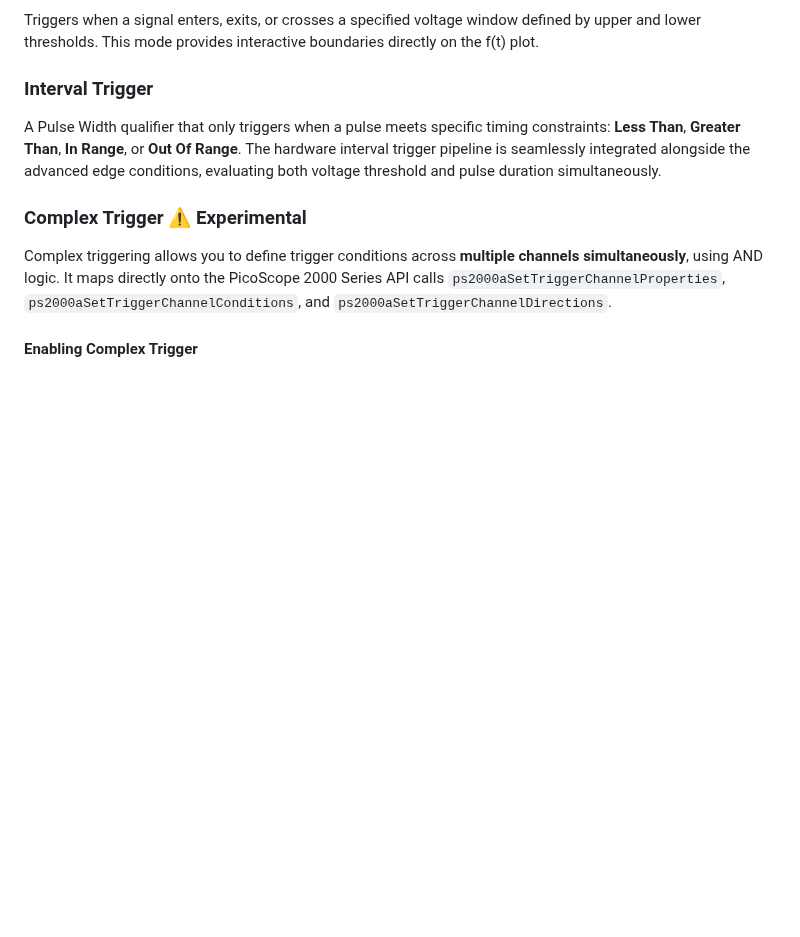
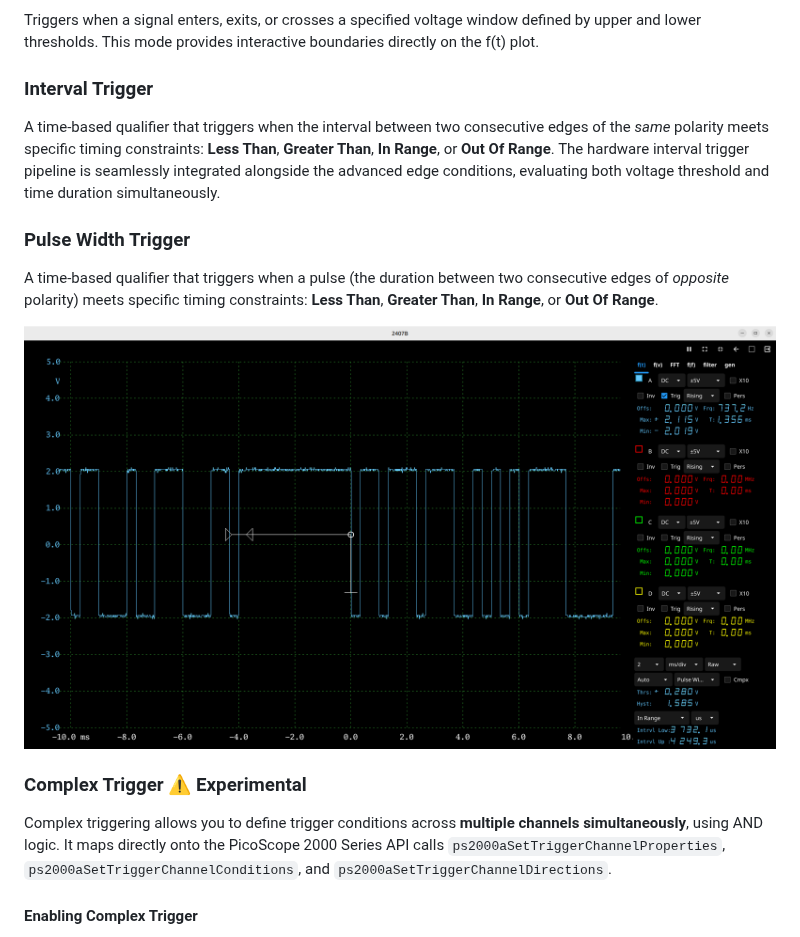
Before and after one commit to laszlofeher-v/fynescope, a Markdown page: README.md, the part around the change. GitHub-like rendering; pictures changed too: pulsewidth.png (added); blank space fills up the shorter version.

Commit message:
docs: add pulse width trigger documentation and reference screenshot

```diff
--- a/README.md
+++ b/README.md
@@ -159,7 +159,14 @@ Uses the PicoScope API's `SetTriggerChannelProperties` and `SetTriggerChannelCon
 Triggers when a signal enters, exits, or crosses a specified voltage window defined by upper and lower thresholds. This mode provides interactive boundaries directly on the f(t) plot.
 
 ### Interval Trigger
-A Pulse Width qualifier that only triggers when a pulse meets specific timing constraints: **Less Than**, **Greater Than**, **In Range**, or **Out Of Range**. The hardware interval trigger pipeline is seamlessly integrated alongside the advanced edge conditions, evaluating both voltage threshold and pulse duration simultaneously.
+A time-based qualifier that triggers when the interval between two consecutive edges of the *same* polarity meets specific timing constraints: **Less Than**, **Greater Than**, **In Range**, or **Out Of Range**. The hardware interval trigger pipeline is seamlessly integrated alongside the advanced edge conditions, evaluating both voltage threshold and time duration simultaneously.
+
+### Pulse Width Trigger
+A time-based qualifier that triggers when a pulse (the duration between two consecutive edges of *opposite* polarity) meets specific timing constraints: **Less Than**, **Greater Than**, **In Range**, or **Out Of Range**.
+
+<p align="center">
+  <img src="pulsewidth.png" width="100%" alt="Pulse Width Trigger Screenshot">
+</p>
 
 ### Complex Trigger ⚠️ Experimental
 
```
